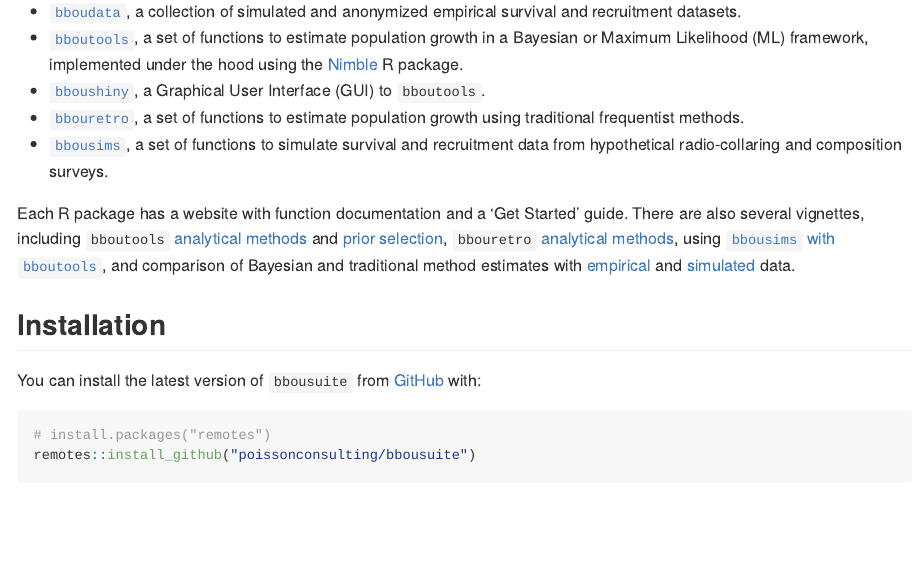
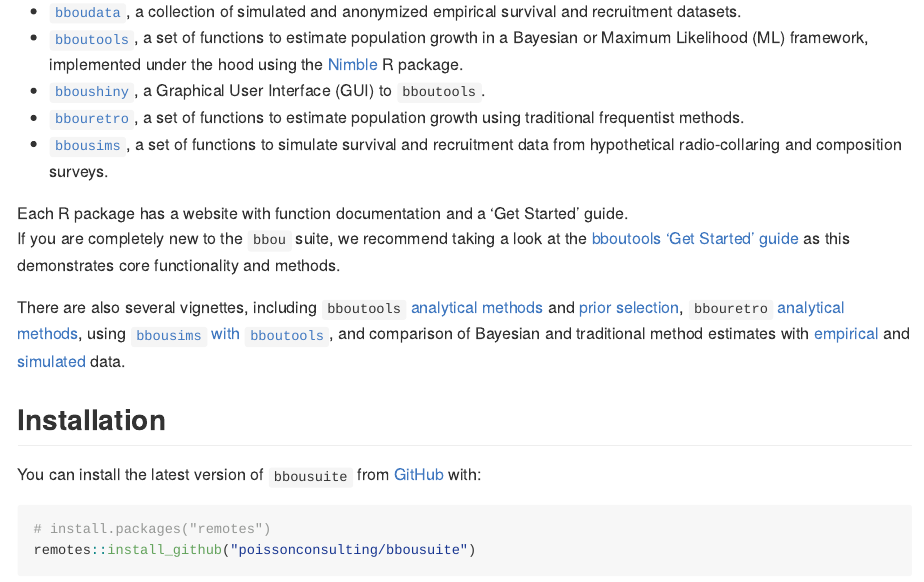
Before and after one commit to poissonconsulting/bbousuite, an R Markdown document (README.Rmd): the page in a window 1100 px wide, from 260 px down. The pictures show the output file README.md that the author committed with the source, drawn offline in the style of GitHub; badge pictures from the web are left out.

Commit message:
add where to start (bboutools get started)

```diff
--- a/README.Rmd
+++ b/README.Rmd
@@ -37,6 +37,8 @@ It consists of:
 - [`bbousims`](https://poissonconsulting.github.io/bbousims/), a set of functions to simulate survival and recruitment data from hypothetical radio-collaring and composition surveys.
 
 Each R package has a website with function documentation and a 'Get Started' guide.
+If you are completely new to the `bbou` suite, we recommend taking a look at the [bboutools 'Get Started' guide](https://poissonconsulting.github.io/bboutools/articles/bboutools.html) as this demonstrates core functionality and methods.
+
 There are also several vignettes, including `bboutools` [analytical methods](https://poissonconsulting.github.io/bboutools/articles/methods.html) and [prior selection](https://poissonconsulting.github.io/bboutools/articles/priors.html), `bbouretro` [analytical methods](https://poissonconsulting.github.io/bbouretro/articles/retro-methods.html), using [`bbousims` with `bboutools`](https://poissonconsulting.github.io/bbousims/articles/bboutools.html), and comparison of Bayesian and traditional method estimates with [empirical](https://poissonconsulting.github.io/bbousuite/articles/empirical-comparisons.html) and [simulated](https://poissonconsulting.github.io/bbousuite/articles/simulations.html) data.
 
 
```
Also changed, not shown: README.md.
